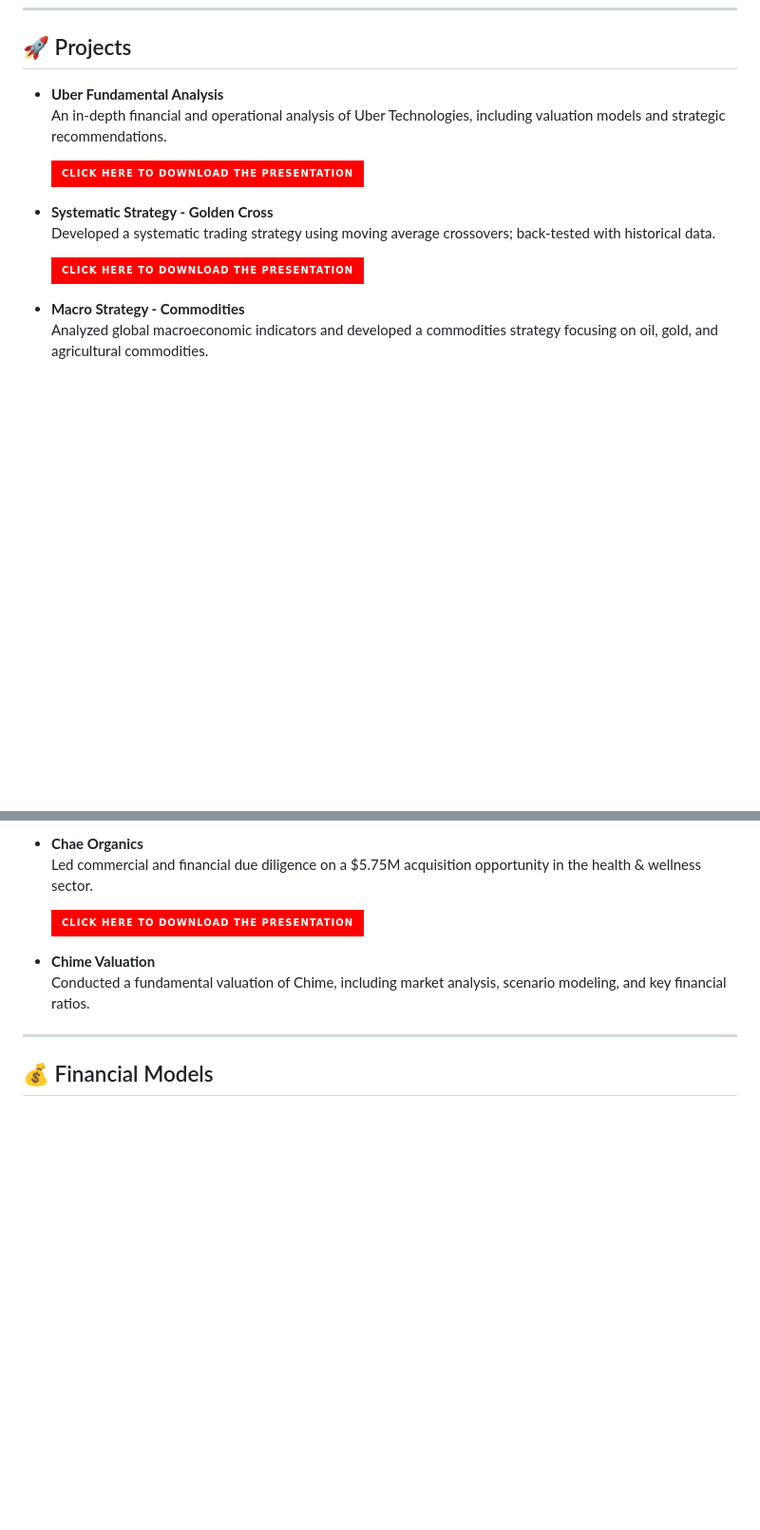
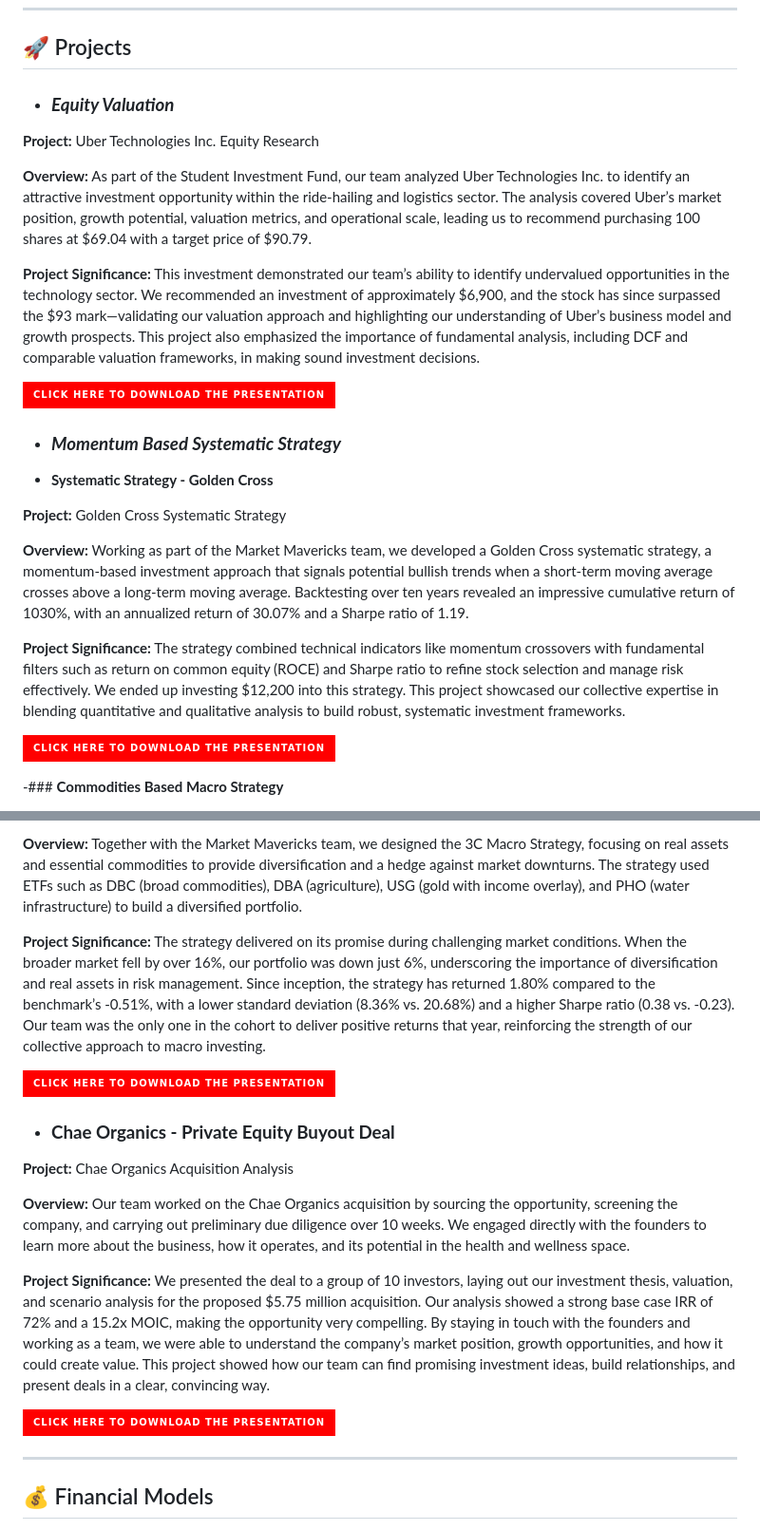
Before and after one commit to Yashgrwl71/Yashgrwl71, a Markdown page: README.md, 2 parts joined by grey strips. Shown at 95% size. GitHub-like rendering; badges without logos; blank space fills up the shorter version.

```diff
--- a/README.md
+++ b/README.md
@@ -30,16 +34,31 @@ Skilled in DCF, LBO, market analysis, scenario modeling, and data-driven decisio
 
 ## 🚀 Projects
 
-- **Uber Fundamental Analysis**
-  An in-depth financial and operational analysis of Uber Technologies, including valuation models and strategic recommendations.
+- ### ***Equity Valuation***
+
+**Project:** Uber Technologies Inc. Equity Research
+
+**Overview:**
+As part of the Student Investment Fund, our team analyzed Uber Technologies Inc. to identify an attractive investment opportunity within the ride-hailing and logistics sector. The analysis covered Uber’s market position, growth potential, valuation metrics, and operational scale, leading us to recommend purchasing 100 shares at $69.04 with a target price of $90.79.
+
+**Project Significance:**
+This investment demonstrated our team’s ability to identify undervalued opportunities in the technology sector. We recommended an investment of approximately $6,900, and the stock has since surpassed the $93 mark—validating our valuation approach and highlighting our understanding of Uber’s business model and growth prospects. This project also emphasized the importance of fundamental analysis, including DCF and comparable valuation frameworks, in making sound investment decisions.
 
   <a href="https://github.com/Yashgrwl71/Yashgrwl71/raw/62f4875815d43cd070362dd20e9f5fa3550cf71b/UBER_FA_Presentation%20Final%20Product.pdf" target="_blank" rel="noopener noreferrer"> <img src="https://img.shields.io/badge/-Click%20here%20to%20download%20the%20presentation-FF0000?style=for-the-badge&logo=download&logoColor=white" alt="Download Presentation" /> </a>
 
+- ### ***Momentum Based Systematic Strategy***
+
 - **Systematic Strategy - Golden Cross**
-  Developed a systematic trading strategy using moving average crossovers; back-tested with historical data.
+
+**Project:** Golden Cross Systematic Strategy
+
+**Overview:**
+Working as part of the Market Mavericks team, we developed a Golden Cross systematic strategy, a momentum-based investment approach that signals potential bullish trends when a short-term moving average crosses above a long-term moving average. Backtesting over ten years revealed an impressive cumulative return of 1030%, with an annualized return of 30.07% and a Sharpe ratio of 1.19.
+
+**Project Significance:**
+The strategy combined technical indicators like momentum crossovers with fundamental filters such as return on common equity (ROCE) and Sharpe ratio to refine stock selection and manage risk effectively. We ended up investing $12,200 into this strategy. This project showcased our collective expertise in blending quantitative and qualitative analysis to build robust, systematic investment frameworks.
 
   <a href="https://github.com/Yashgrwl71/Yashgrwl71/raw/main/Golden%20Cross%20Systematic%20Updated.pdf" target="_blank" rel="noopener noreferrer"> <img src="https://img.shields.io/badge/-Click%20here%20to%20download%20the%20presentation-FF0000?style=for-the-badge&logo=download&logoColor=white" alt="Download Presentation" /> </a>
 
-- **Macro Strategy - Commodities**
-  Analyzed global macroeconomic indicators and developed a commodities strategy focusing on oil, gold, and agricultural commodities.
+-### **Commodities Based Macro Strategy**
 
@@ -47,12 +66,23 @@ Skilled in DCF, LBO, market analysis, scenario modeling, and data-driven decisio
 
-- **Chae Organics**
-  Led commercial and financial due diligence on a $5.75M acquisition opportunity in the health & wellness sector.
+**Overview:**
+Together with the Market Mavericks team, we designed the 3C Macro Strategy, focusing on real assets and essential commodities to provide diversification and a hedge against market downturns. The strategy used ETFs such as DBC (broad commodities), DBA (agriculture), USG (gold with income overlay), and PHO (water infrastructure) to build a diversified portfolio.
+
+**Project Significance:**
+The strategy delivered on its promise during challenging market conditions. When the broader market fell by over 16%, our portfolio was down just 6%, underscoring the importance of diversification and real assets in risk management. Since inception, the strategy has returned 1.80% compared to the benchmark’s -0.51%, with a lower standard deviation (8.36% vs. 20.68%) and a higher Sharpe ratio (0.38 vs. -0.23). Our team was the only one in the cohort to deliver positive returns that year, reinforcing the strength of our collective approach to macro investing.
+
+<a href="https://github.com/Yashgrwl71/Yashgrwl71/raw/main/CCC_MarketMavericks%20Final%20Product.pdf" target="_blank" rel="noopener noreferrer"> <img src="https://img.shields.io/badge/-Click%20here%20to%20download%20the%20presentation-FF0000?style=for-the-badge&logo=download&logoColor=white" alt="Download Presentation" /> </a>
+
+- ### **Chae Organics - Private Equity Buyout Deal**
+
+**Project:** Chae Organics Acquisition Analysis
+
+**Overview:**
+Our team worked on the Chae Organics acquisition by sourcing the opportunity, screening the company, and carrying out preliminary due diligence over 10 weeks. We engaged directly with the founders to learn more about the business, how it operates, and its potential in the health and wellness space.
+
+**Project Significance:**
+We presented the deal to a group of 10 investors, laying out our investment thesis, valuation, and scenario analysis for the proposed $5.75 million acquisition. Our analysis showed a strong base case IRR of 72% and a 15.2x MOIC, making the opportunity very compelling. By staying in touch with the founders and working as a team, we were able to understand the company’s market position, growth opportunities, and how it could create value. This project showed how our team can find promising investment ideas, build relationships, and present deals in a clear, convincing way.
 
   <a href="https://github.com/Yashgrwl71/Yashgrwl71/raw/main/CCC_MarketMavericks%20Final%20Product.pdf" target="_blank" rel="noopener noreferrer"> <img src="https://img.shields.io/badge/-Click%20here%20to%20download%20the%20presentation-FF0000?style=for-the-badge&logo=download&logoColor=white" alt="Download Presentation" /> </a>
-
-
-- **Chime Valuation**
-  Conducted a fundamental valuation of Chime, including market analysis, scenario modeling, and key financial ratios.
 
 ---
 
```
Also changed, not shown: other parts of README.md (+9 -5 lines).
